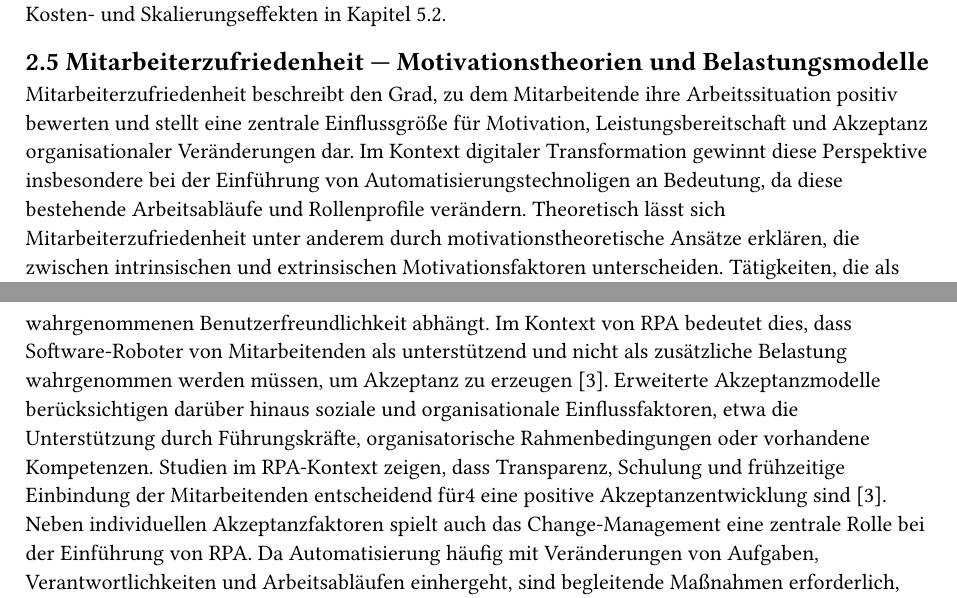
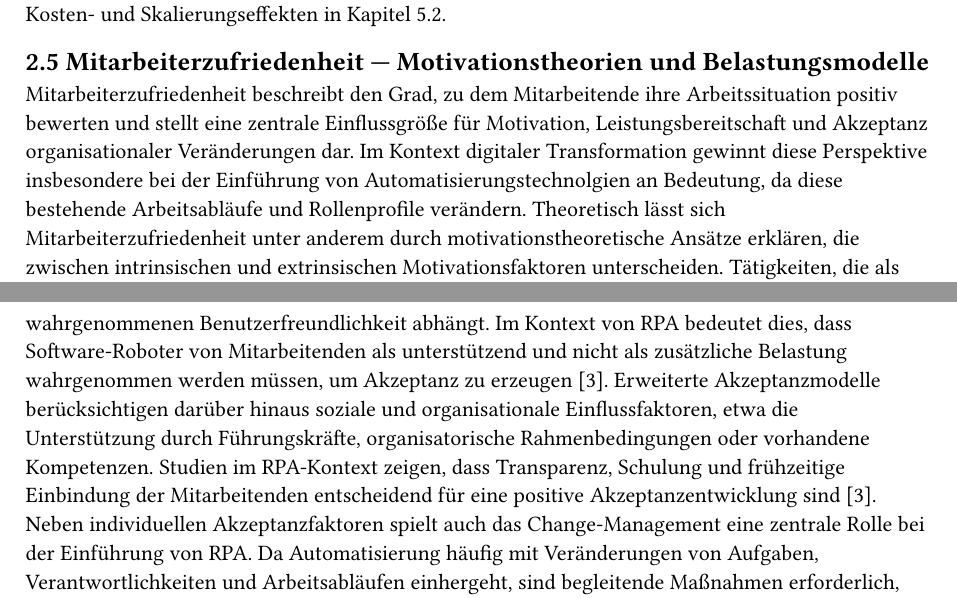
Before and after one commit to tizian999/RoboticProcessAutomation, a Typst document (paper/paper.typ, which reads paper/chapter1-4.typ): two parts of pages 7 and 8 of 18, joined at a grey line, cut so that both start at the same text. Compiled offline with Typst 0.15; a missing font is replaced by an installed copy or a similar font.

Commit message:
Typo Fix

```diff
--- a/paper/chapter1-4.typ
+++ b/paper/chapter1-4.typ
@@ -50,7 +50,7 @@ Im Zusammenhang mit Robotic Process Automation wird Effizienz häufig als primä
 Neben zeitlichen Effekten beeinflusst RPA auch den Ressourceneinsatz. Durch die Automatisierung manueller Tätigkeiten können personelle Kapazitäten freigesetzt und auf höherwertige Aufgaben verlagert werden. Gleichzeitig entstehen neue Aufwände für Entwicklung, Betrieb und Wartung der Software-Roboter, die bei der Effizienzbewertung berücksichtigt werden müssen. Effizienzgewinne sind daher nicht ausschließlich kurzfristig zu betrachten, sondern im Kontext des gesamten Lebenszyklus von RPA-Initiativen zu bewerten @Nielsen2023RPABenefits.
 Für die vorliegende Arbeit dient Effizienz als zweite zentrale Analyseperspektive zur Bewertung der ebenfalls Auswirkungen von RPA. Die dargestellten Kennzahlen und Konzepte bilden die theoretische Grundlage für die Analyse von Zeit-, Kosten- und Skalierungseffekten in Kapitel 5.2.
 == 2.5 Mitarbeiterzufriedenheit — Motivationstheorien und Belastungsmodelle
-Mitarbeiterzufriedenheit beschreibt den Grad, zu dem Mitarbeitende ihre Arbeitssituation positiv bewerten und stellt eine zentrale Einflussgröße für Motivation, Leistungsbereitschaft und Akzeptanz organisationaler Veränderungen dar. Im Kontext digitaler Transformation gewinnt diese Perspektive insbesondere bei der Einführung von Automatisierungstechnoligen an Bedeutung, da diese bestehende Arbeitsabläufe und Rollenprofile verändern.
+Mitarbeiterzufriedenheit beschreibt den Grad, zu dem Mitarbeitende ihre Arbeitssituation positiv bewerten und stellt eine zentrale Einflussgröße für Motivation, Leistungsbereitschaft und Akzeptanz organisationaler Veränderungen dar. Im Kontext digitaler Transformation gewinnt diese Perspektive insbesondere bei der Einführung von Automatisierungstechnolgien an Bedeutung, da diese bestehende Arbeitsabläufe und Rollenprofile verändern.
 Theoretisch lässt sich Mitarbeiterzufriedenheit unter anderem durch motivationstheoretische Ansätze erklären, die zwischen intrinsischen und extrinsischen Motivationsfaktoren unterscheiden. Tätigkeiten, die als monoton, repetitiv oder wenig sinnstiftend wahrgenommen werden, wirken sich häufig negativ auf Motivations und Zufriedenheit aus. Automatisierungstechnologien wie RPA werden daher oft mit der Erwartung verbunden, Mitarbeitende von solchen Routinetätigkeiten zu entlasten und ihnen anspruchsvollere Aufgaben zu ermöglichen @Wewerka2020UserAcceptanceRPA.
 Gleichzeitig weisen arbeitswissenschaftliche Modelle darauf hin, dass technologische Veränderungen auch neue Belastungen erzeugen können. Dazu zählen unter anderem Unsicherheiten hinsichtlich veränderter Rollen, erhöhte Kontrollwahrnehmung oder zusätzliche Anforderung durch Überwachung und Ausnahmebearbeitung. Ob sich RPA positiv oder negativ auf die Mitarbeiterzufriedenheit auswirkt, hängt daher stark von der konkreten Gestaltung der Technologieeinführung sowie von begleitenden organisatorischen Maßnahmen ab @Wewerka2020UserAcceptanceRPA.
 Empirische Studien zeigen, dass die Akzeptanz von RPA eng mit der wahrgenommenen Nützlichkeit, der Transparenz der Einführung sowie der Einbindung der Mitarbeitenden in dem Veränderungsprozess verknüpft ist. Werden Software-Roboter als unterstützendes Werkzeug wahrgenommen, kann dies zu einer Steigerung der Arbeitszufriedenheit führen. Fehlt hingegen eine klare Kommunikation oder Partizipation, können Widerstände und Belastungseffekte entstehen @Wewerka2020UserAcceptanceRPA.
@@ -58,7 +58,7 @@ Für die vorliegende Arbeit stellt Mitarbeiterzufriedenheit die dritte zentrale
 == 2.6 Technologieakzeptanz — TAM, UTAUT und Change-Management
 Die Akzeptanz neuer Technologien durch Mitarbeitende stellt einen zentralen Erfolgsfaktor für Digitalisierungs- und Automatisierungsinitiativen dar. Insbesondere bei der Einführung von Robotic Process Automation beeinflusst die Wahrnehmung der Technologie maßgeblich, ob die angestrebten Effizienz- und Qualitätsziele tatsächlich realisiert werden können. Technologieakzeptanz beschreibt dabei die Bereitschaft von Nutzenden, eine Technologie anzunehmen, zu verwenden und dauerhaft in Arbeitsprozesse zu integrieren.
 In der Forschung zur Technologieakzeptanz haben sich verschiedene theoretische Modelle etabliert. Zentrale Annahmen dieser Modelle besagen, dass die Nutzung neuer Technologien vor allem von der wahrgenommenen Nützlichkeit sowie der wahrgenommenen Benutzerfreundlichkeit abhängt. Im Kontext von RPA bedeutet dies, dass Software-Roboter von Mitarbeitenden als unterstützend und nicht als zusätzliche Belastung wahrgenommen werden müssen, um Akzeptanz zu erzeugen @Wewerka2020UserAcceptanceRPA.
-Erweiterte Akzeptanzmodelle berücksichtigen darüber hinaus soziale und organisationale Einflussfaktoren, etwa die Unterstützung durch Führungskräfte, organisatorische Rahmenbedingungen oder vorhandene Kompetenzen. Studien im RPA-Kontext zeigen, dass Transparenz, Schulung und frühzeitige Einbindung der Mitarbeitenden entscheidend für4 eine positive Akzeptanzentwicklung sind @Wewerka2020UserAcceptanceRPA.
+Erweiterte Akzeptanzmodelle berücksichtigen darüber hinaus soziale und organisationale Einflussfaktoren, etwa die Unterstützung durch Führungskräfte, organisatorische Rahmenbedingungen oder vorhandene Kompetenzen. Studien im RPA-Kontext zeigen, dass Transparenz, Schulung und frühzeitige Einbindung der Mitarbeitenden entscheidend für eine positive Akzeptanzentwicklung sind @Wewerka2020UserAcceptanceRPA.
 Neben individuellen Akzeptanzfaktoren spielt auch das Change-Management eine zentrale Rolle bei der Einführung von RPA. Da Automatisierung häufig mit Veränderungen von Aufgaben, Verantwortlichkeiten und Arbeitsabläufen einhergeht, sind begleitende Maßnahmen erforderlich, um Unsicherheiten zu reduzieren und Widerstände zu vermeiden. Ein strukturiertes Change-Management kann dazu beitragen, RPA als unterstützende Technologie zu positionieren und die langfristige Nutzung sicherzustellen @Nielsen2023RPABenefits.
 Für die vorliegende Arbeit bildet die Technologieakzeptanz einen wichtigen theoretischen Bezugsrahmen, um die Auswirkungen von RPA auf Mitarbeitende zu erklären. Die dargestellten Konzepte ermöglichen es, Akzeptanz- und Widerstandseffekte systematisch zu analysieren und im späteren Verlauf der Arbeit in Beziehung zu Prozessqualität und Effizienz zu setzen.
 
```
Also changed, not shown: paper/paper.pdf, paper/chapter1-4.typ (2 more changed lines).
